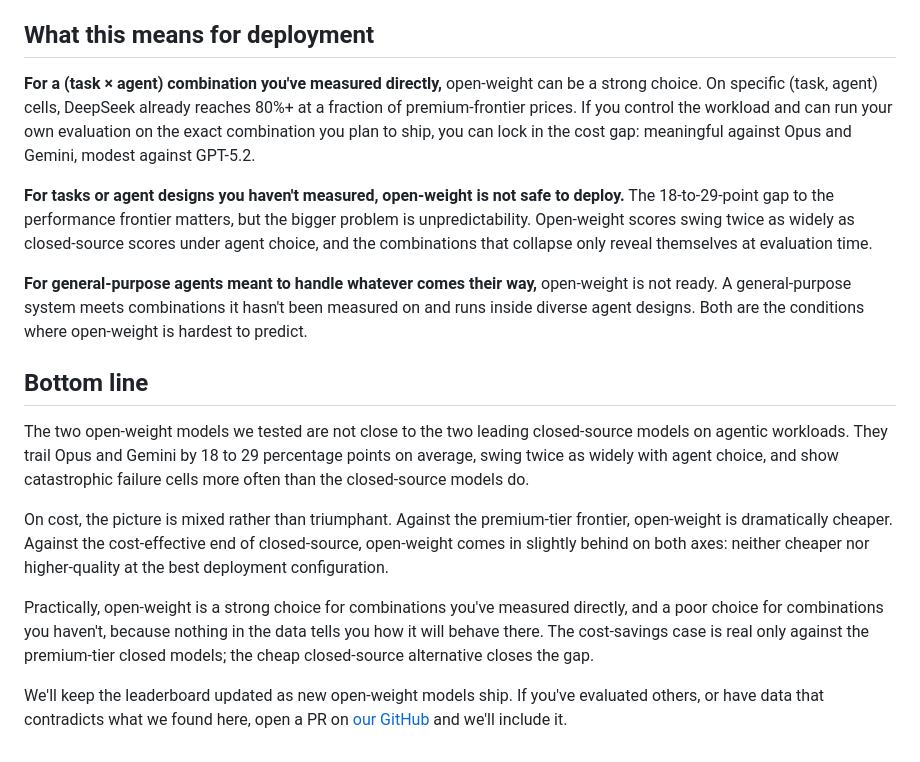
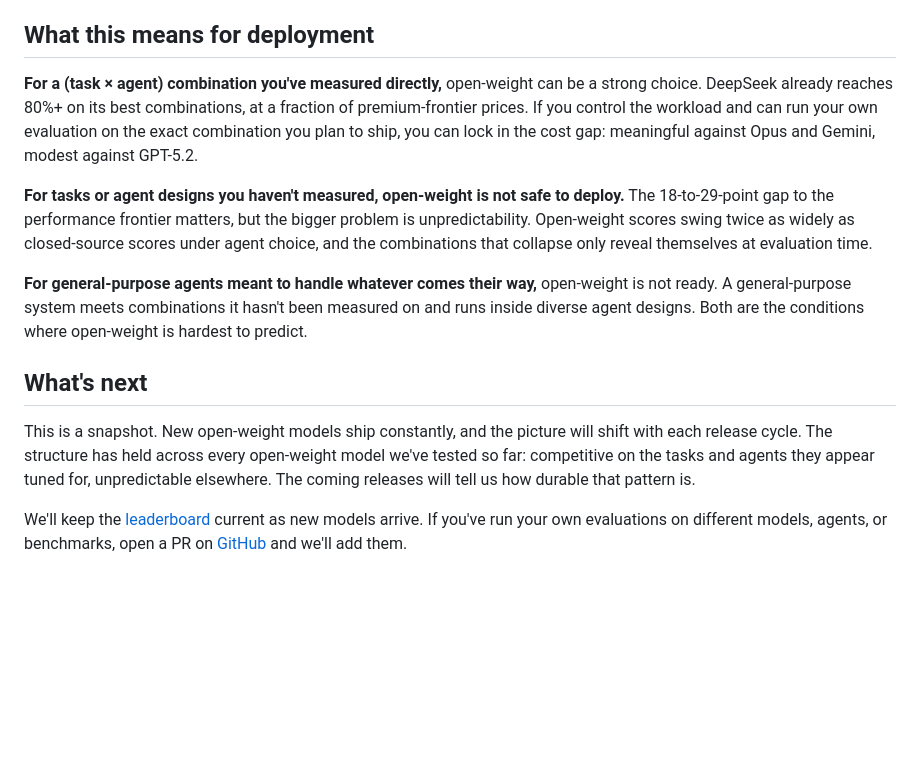
Before and after one commit to Exgentic/exgentic.github.io, a Markdown page: blogs/open-weight-agents/blog.md, the part around the change. Drawn GitHub-style; blank space fills up the shorter version.

Commit message:
Polish open-weight blog bottom-line paragraphs (#20)
* Polish bottom-line closing paragraphs

- Replace recap paragraph with deployable verdict (narrow evaluated workloads vs general-purpose)
- Sharpen CTA: link to leaderboard, drop defensive 'contradicts what we found' phrasing, make the invitation concrete (models / agents / benchmarks)

* Replace Bottom line recap with focused 'What's next' close

The previous Bottom line was 75% recap of earlier sections (variance, sinks, cost), competing with §What this means for deployment for the same closing slot. Replace with a single section that:
- Frames the post as a snapshot (acknowledges the picture moves)
- States what's held stable across the open-weight models tested
- Gives the unhedged CTA with the leaderboard link

* Tighten 'What's next': drop cells terminology, add overfitting hedge, commit to forward look

- 'every few weeks' → 'constantly' (drops a cadence claim we haven't measured)
- 'competitive on specific cells' → 'competitive on the tasks and agents they appear tuned for' (drops jargon, hedges toward overfitting as the likely explanation)
- 'We'll see how durable' → 'The coming releases will tell us' (closes on something concrete instead of a shrug)

* Drop remaining 'cells' jargon in Deployment section

```diff
--- a/blogs/open-weight-agents/blog.md
+++ b/blogs/open-weight-agents/blog.md
@@ -98,18 +98,14 @@ DeepSeek retains one specific niche: at absolute minimum cost with no quality fl
 
 ## What this means for deployment
 
-**For a (task × agent) combination you've measured directly,** open-weight can be a strong choice. On specific (task, agent) cells, DeepSeek already reaches 80%+ at a fraction of premium-frontier prices. If you control the workload and can run your own evaluation on the exact combination you plan to ship, you can lock in the cost gap: meaningful against Opus and Gemini, modest against GPT-5.2.
+**For a (task × agent) combination you've measured directly,** open-weight can be a strong choice. DeepSeek already reaches 80%+ on its best combinations, at a fraction of premium-frontier prices. If you control the workload and can run your own evaluation on the exact combination you plan to ship, you can lock in the cost gap: meaningful against Opus and Gemini, modest against GPT-5.2.
 
 **For tasks or agent designs you haven't measured, open-weight is not safe to deploy.** The 18-to-29-point gap to the performance frontier matters, but the bigger problem is unpredictability. Open-weight scores swing twice as widely as closed-source scores under agent choice, and the combinations that collapse only reveal themselves at evaluation time.
 
 **For general-purpose agents meant to handle whatever comes their way,** open-weight is not ready. A general-purpose system meets combinations it hasn't been measured on and runs inside diverse agent designs. Both are the conditions where open-weight is hardest to predict.
 
-## Bottom line
+## What's next
 
-The two open-weight models we tested are not close to the two leading closed-source models on agentic workloads. They trail Opus and Gemini by 18 to 29 percentage points on average, swing twice as widely with agent choice, and show catastrophic failure cells more often than the closed-source models do.
+This is a snapshot. New open-weight models ship constantly, and the picture will shift with each release cycle. The structure has held across every open-weight model we've tested so far: competitive on the tasks and agents they appear tuned for, unpredictable elsewhere. The coming releases will tell us how durable that pattern is.
 
-On cost, the picture is mixed rather than triumphant. Against the premium-tier frontier, open-weight is dramatically cheaper. Against the cost-effective end of closed-source, open-weight comes in slightly behind on both axes: neither cheaper nor higher-quality at the best deployment configuration.
-
-Practically, open-weight is a strong choice for combinations you've measured directly, and a poor choice for combinations you haven't, because nothing in the data tells you how it will behave there. The cost-savings case is real only against the premium-tier closed models; the cheap closed-source alternative closes the gap.
-
-We'll keep the leaderboard updated as new open-weight models ship. If you've evaluated others, or have data that contradicts what we found here, open a PR on [our GitHub](https://github.com/Exgentic/exgentic) and we'll include it.
+We'll keep the [leaderboard](https://www.exgentic.ai) current as new models arrive. If you've run your own evaluations on different models, agents, or benchmarks, open a PR on [GitHub](https://github.com/Exgentic/exgentic) and we'll add them.
```
